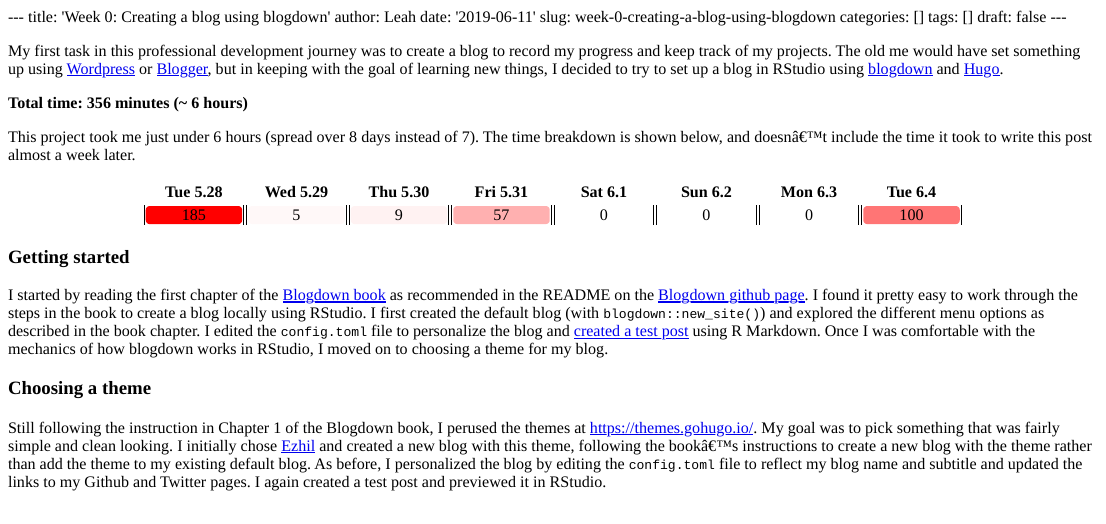
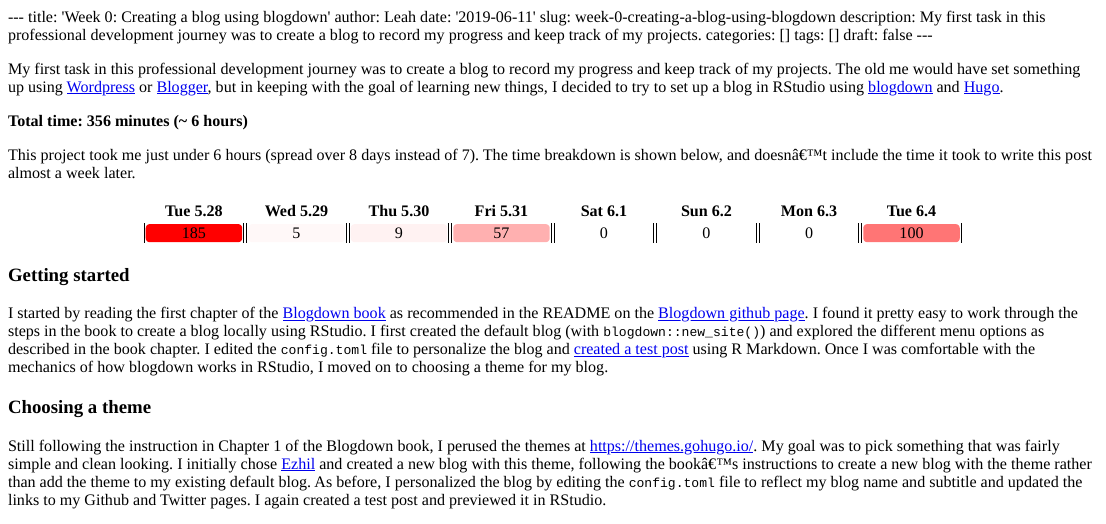
Before and after one commit to lrjager/5HAW, an R Markdown document (content/posts/2019-06-04-week-0-creating-a-blog-using-blogdown.Rmd): the page in a window 1100 px wide, from its top. The pictures show the output file content/posts/2019-06-04-week-0-creating-a-blog-using-blogdown.html that the author committed with the source, opened offline; library style sheets and scripts come from the installed R packages.

Commit message:
Added description to fix <script src="/rmarkdown-libs/kePrint/kePrint.js"></script> <p> issue

```diff
--- a/content/posts/2019-06-04-week-0-creating-a-blog-using-blogdown.Rmd
+++ b/content/posts/2019-06-04-week-0-creating-a-blog-using-blogdown.Rmd
@@ -3,6 +3,7 @@ title: 'Week 0: Creating a blog using blogdown'
 author: Leah
 date: '2019-06-11'
 slug: week-0-creating-a-blog-using-blogdown
+description: My first task in this professional development journey was to create a blog to record my progress and keep track of my projects.
 categories: []
 tags: []
 draft: false
```
Also changed, not shown: content/posts/2019-06-04-week-0-creating-a-blog-using-blogdown.html.
